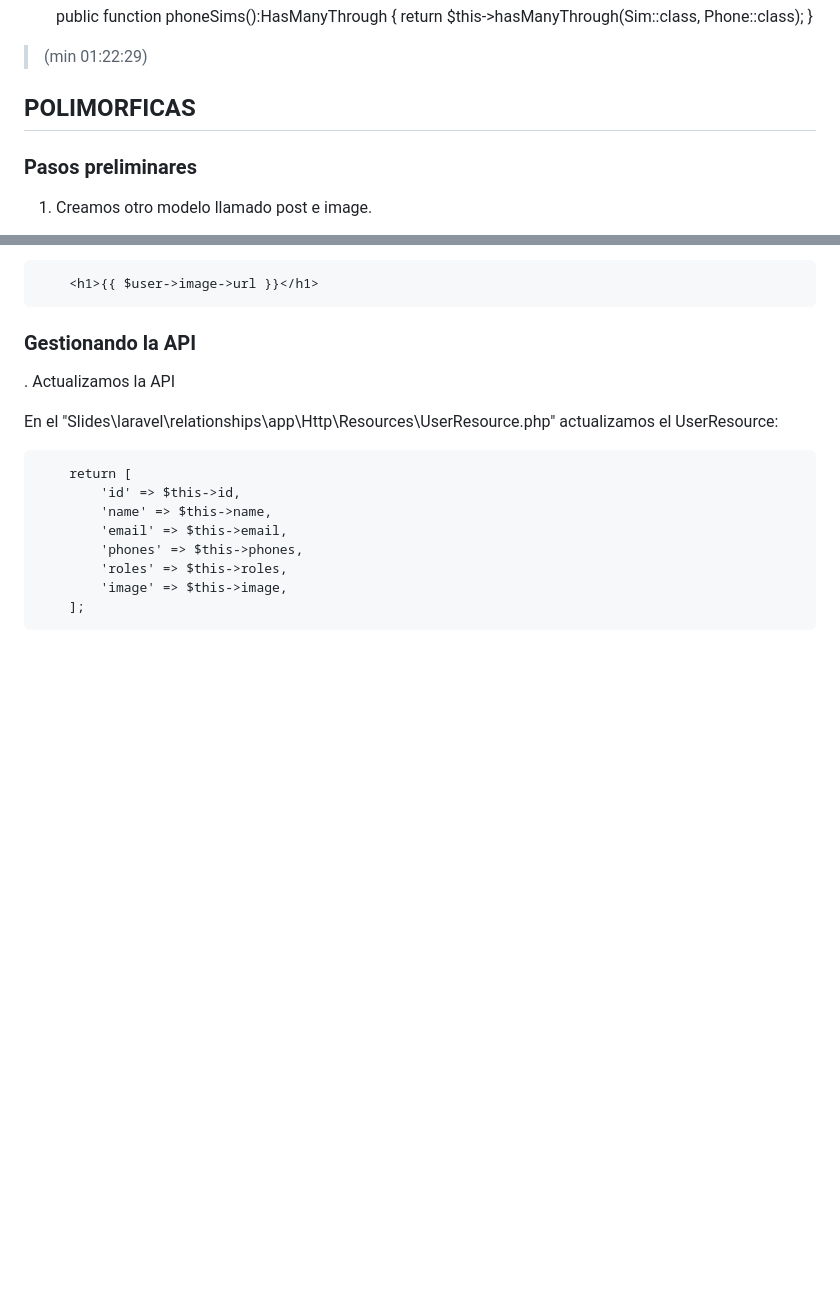
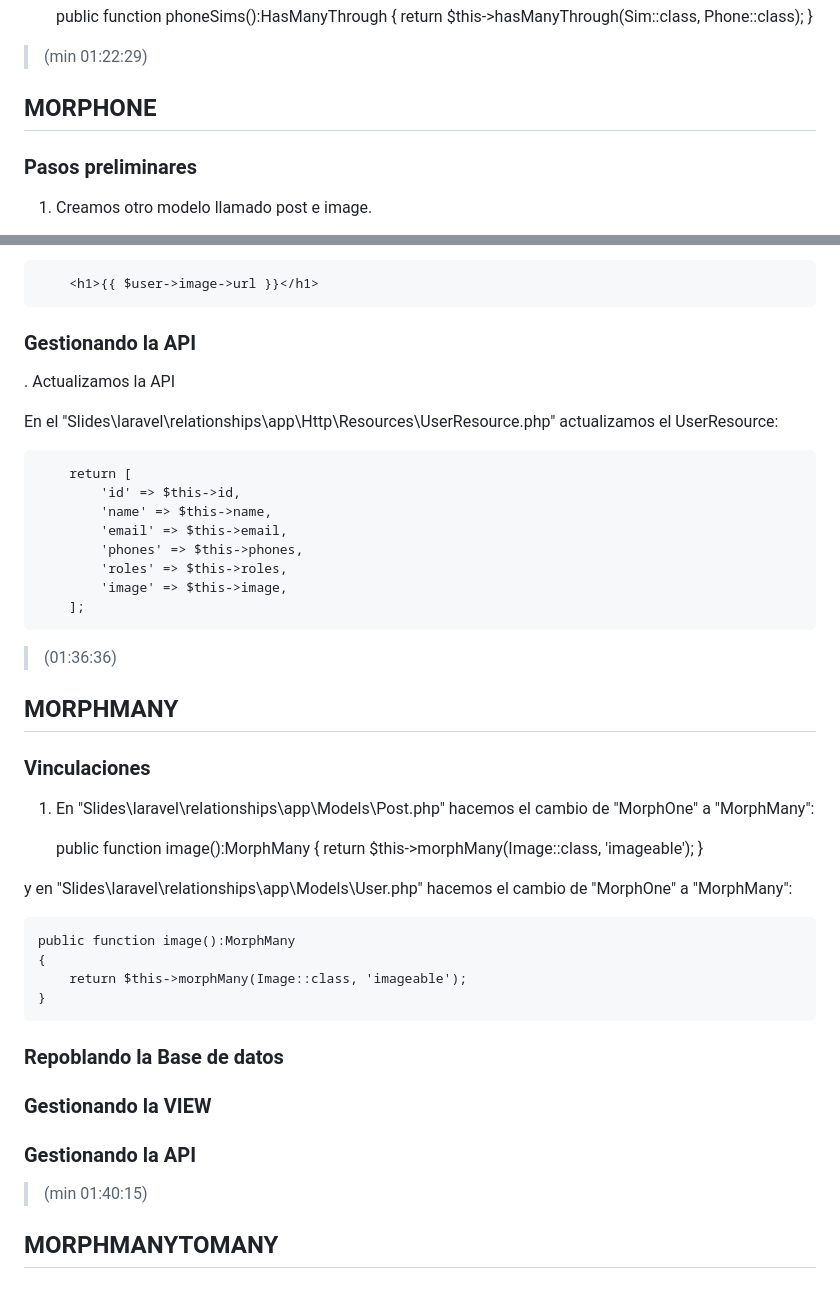
Before and after one commit to hmartinez00/Slides, a Markdown page: README.md, 2 parts joined by grey strips. GitHub-like rendering; blank space fills up the shorter version.

Commit message:
Version Estable 20230902 164409

```diff
--- a/README.md
+++ b/README.md
@@ -472,7 +472,7 @@ Si no respetara la convencion de laravel, habria que especificar tres parametros
 
 > (min 01:22:29)
 
-## POLIMORFICAS
+## MORPHONE
 ### Pasos preliminares
 1. Creamos otro modelo llamado post e image.
 
@@ -544,3 +544,29 @@ En el "Slides\laravel\relationships\app\Http\Resources\UserResource.php" actuali
             'roles' => $this->roles,
             'image' => $this->image,
         ];
+
+> (01:36:36)
+
+## MORPHMANY
+### Vinculaciones
+1. En "Slides\laravel\relationships\app\Models\Post.php" hacemos el cambio de "MorphOne" a "MorphMany":
+
+    public function image():MorphMany
+    {
+        return $this->morphMany(Image::class, 'imageable');
+    }
+
+y en "Slides\laravel\relationships\app\Models\User.php" hacemos el cambio de "MorphOne" a "MorphMany":
+
+    public function image():MorphMany
+    {
+        return $this->morphMany(Image::class, 'imageable');
+    }
+
+### Repoblando la Base de datos
+### Gestionando la VIEW
+### Gestionando la API
+
+> (min 01:40:15)
+
+## MORPHMANYTOMANY
```
